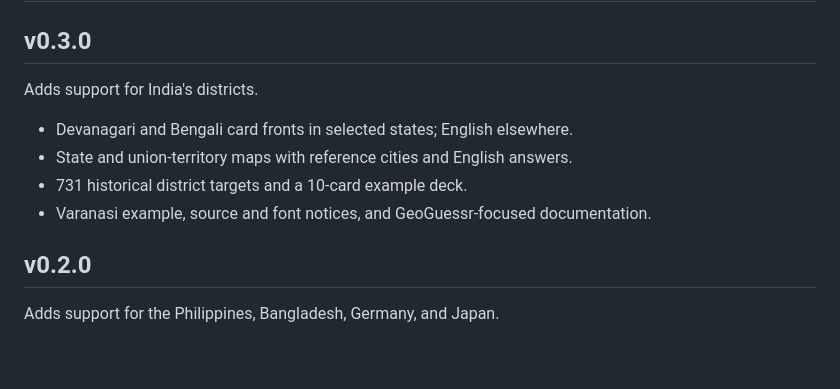
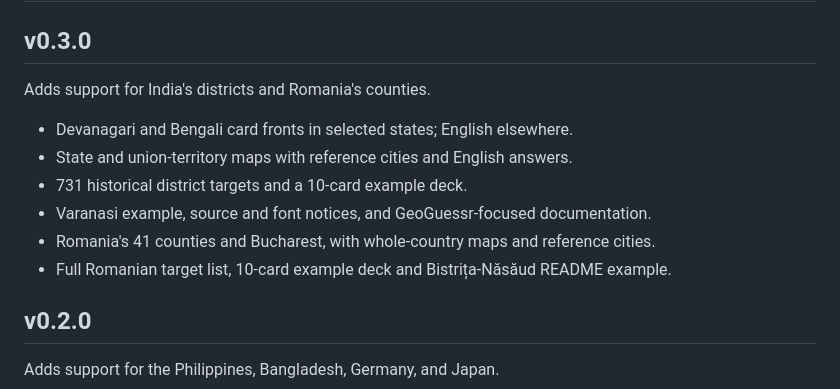
Before and after one commit to chrbrunk/geo-anki, a Markdown page: CHANGELOG.md, the part around the change. GitHub-like rendering; blank space fills up the shorter version.

```diff
--- a/CHANGELOG.md
+++ b/CHANGELOG.md
@@ -2,12 +2,14 @@
 
 ## v0.3.0
 
-Adds support for India's districts.
+Adds support for India's districts and Romania's counties.
 
 - Devanagari and Bengali card fronts in selected states; English elsewhere.
 - State and union-territory maps with reference cities and English answers.
 - 731 historical district targets and a 10-card example deck.
 - Varanasi example, source and font notices, and GeoGuessr-focused documentation.
+- Romania's 41 counties and Bucharest, with whole-country maps and reference cities.
+- Full Romanian target list, 10-card example deck and Bistrița-Năsăud README example.
 
 ## v0.2.0
 
```
Also changed, not shown: README.md (+23 -0 lines), THIRD_PARTY_NOTICES.md (+1 -0 lines), examples/images/bistrita_nasaud.png (added), 9 other files.
